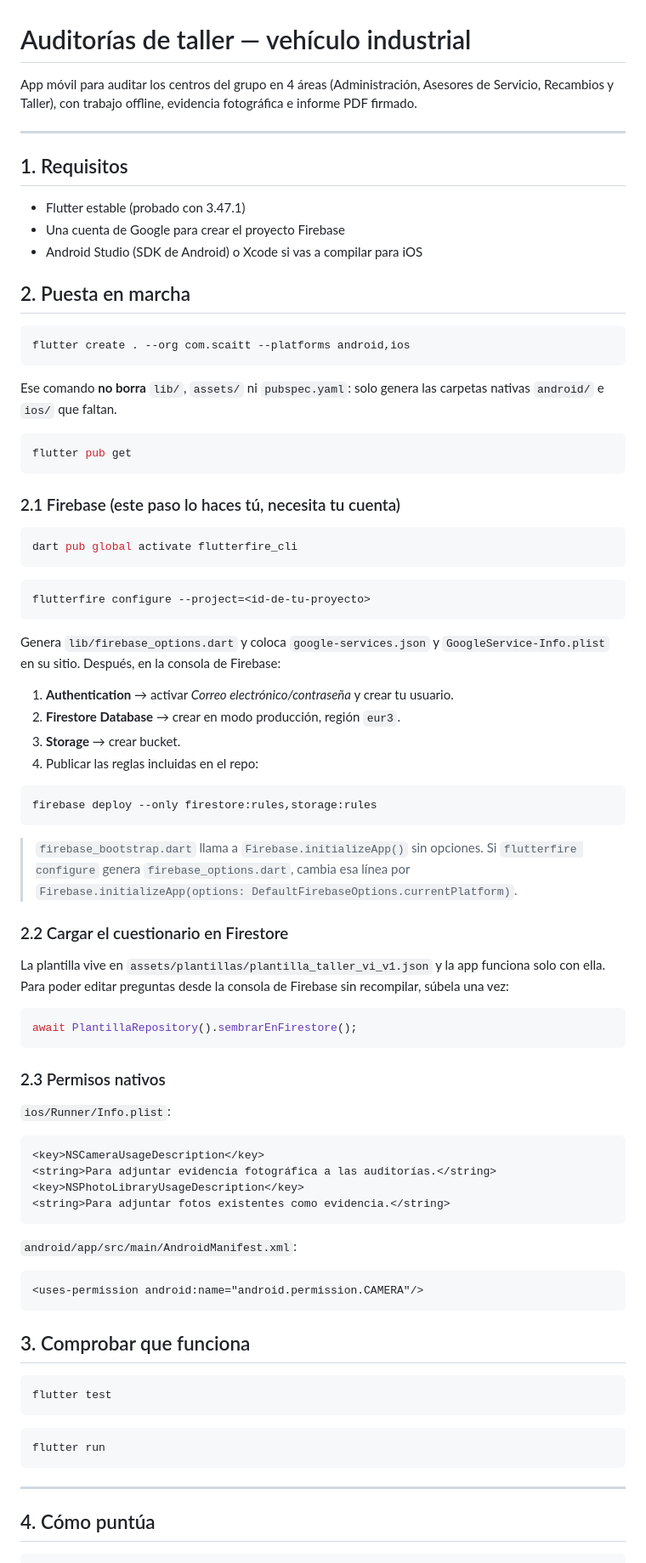
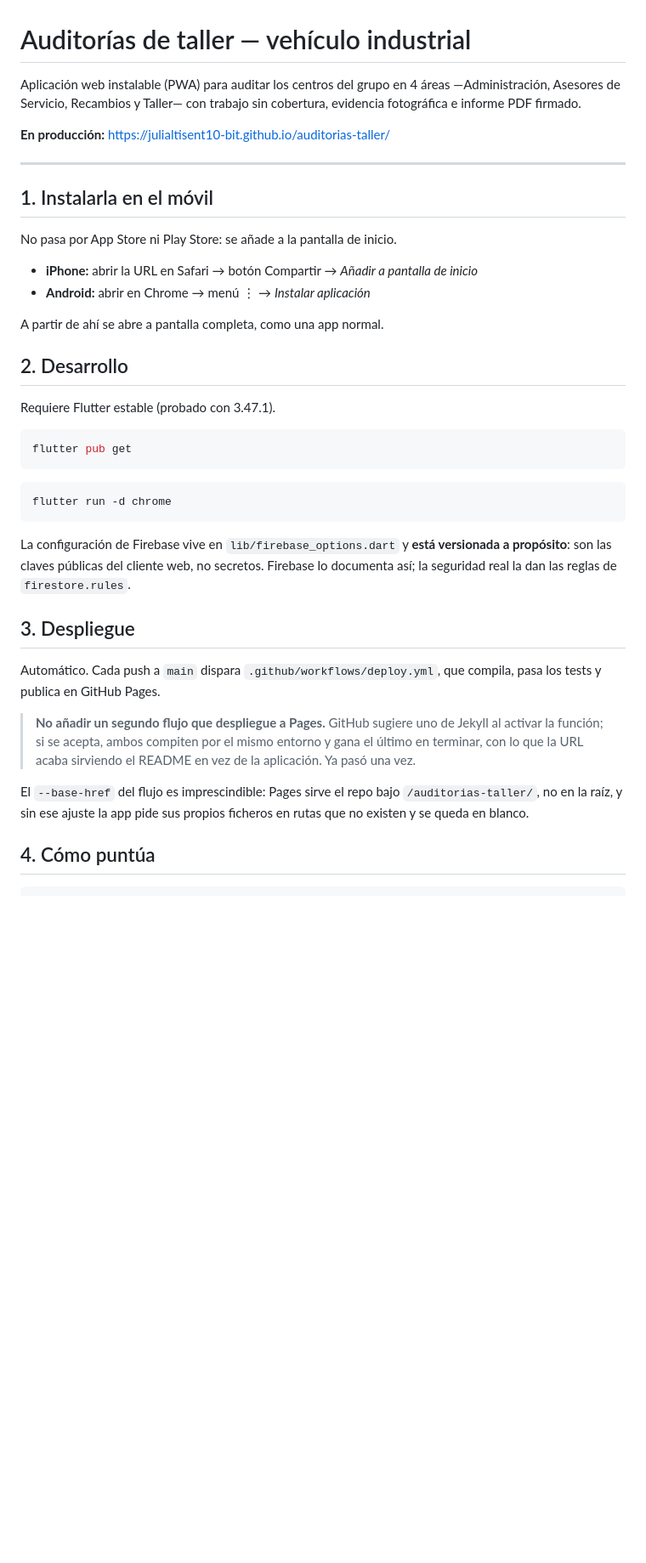
Before and after one commit to julialtisent10-bit/auditorias-taller, a Markdown page: README.md, the part around one of its changes. Shown at 85% size. Rendered like a GitHub page; blank space fills up the shorter version.

Commit message:
Actualizar README: PWA en GitHub Pages, sin Cloud Storage

````diff
--- a/README.md
+++ b/README.md
@@ -1,94 +1,52 @@
 # Auditorías de taller — vehículo industrial
 
-App móvil para auditar los centros del grupo en 4 áreas (Administración,
-Asesores de Servicio, Recambios y Taller), con trabajo offline, evidencia
-fotográfica e informe PDF firmado.
+Aplicación web instalable (PWA) para auditar los centros del grupo en 4 áreas
+—Administración, Asesores de Servicio, Recambios y Taller— con trabajo sin
+cobertura, evidencia fotográfica e informe PDF firmado.
+
+**En producción:** https://julialtisent10-bit.github.io/auditorias-taller/
 
 ---
 
-## 1. Requisitos
+## 1. Instalarla en el móvil
 
-- Flutter estable (probado con 3.47.1)
-- Una cuenta de Google para crear el proyecto Firebase
-- Android Studio (SDK de Android) o Xcode si vas a compilar para iOS
+No pasa por App Store ni Play Store: se añade a la pantalla de inicio.
 
-## 2. Puesta en marcha
+- **iPhone:** abrir la URL en Safari → botón Compartir → *Añadir a pantalla de inicio*
+- **Android:** abrir en Chrome → menú ⋮ → *Instalar aplicación*
 
-```bash
-flutter create . --org com.scaitt --platforms android,ios
-```
+A partir de ahí se abre a pantalla completa, como una app normal.
 
-Ese comando **no borra** `lib/`, `assets/` ni `pubspec.yaml`: solo genera las
-carpetas nativas `android/` e `ios/` que faltan.
+## 2. Desarrollo
+
+Requiere Flutter estable (probado con 3.47.1).
 
 ```bash
 flutter pub get
 ```
 
-### 2.1 Firebase (este paso lo haces tú, necesita tu cuenta)
-
 ```bash
-dart pub global activate flutterfire_cli
+flutter run -d chrome
 ```
 
-```bash
-flutterfire configure --project=<id-de-tu-proyecto>
-```
+La configuración de Firebase vive en `lib/firebase_options.dart` y **está
+versionada a propósito**: son las claves públicas del cliente web, no
+secretos. Firebase lo documenta así; la seguridad real la dan las reglas de
+`firestore.rules`.
 
-Genera `lib/firebase_options.dart` y coloca `google-services.json` y
-`GoogleService-Info.plist` en su sitio. Después, en la consola de Firebase:
+## 3. Despliegue
 
-1. **Authentication** → activar *Correo electrónico/contraseña* y crear tu usuario.
-2. **Firestore Database** → crear en modo producción, región `eur3`.
-3. **Storage** → crear bucket.
-4. Publicar las reglas incluidas en el repo:
+Automático. Cada push a `main` dispara `.github/workflows/deploy.yml`, que
+compila, pasa los tests y publica en GitHub Pages.
 
-```bash
-firebase deploy --only firestore:rules,storage:rules
-```
+> **No añadir un segundo flujo que despliegue a Pages.** GitHub sugiere uno de
+> Jekyll al activar la función; si se acepta, ambos compiten por el mismo
+> entorno y gana el último en terminar, con lo que la URL acaba sirviendo el
+> README en vez de la aplicación. Ya pasó una vez.
 
-> `firebase_bootstrap.dart` llama a `Firebase.initializeApp()` sin opciones.
-> Si `flutterfire configure` genera `firebase_options.dart`, cambia esa línea
-> por `Firebase.initializeApp(options: DefaultFirebaseOptions.currentPlatform)`.
-
-### 2.2 Cargar el cuestionario en Firestore
-
-La plantilla vive en `assets/plantillas/plantilla_taller_vi_v1.json` y la app
-funciona solo con ella. Para poder editar preguntas desde la consola de
-Firebase sin recompilar, súbela una vez:
-
-```dart
-await PlantillaRepository().sembrarEnFirestore();
-```
-
-### 2.3 Permisos nativos
-
-`ios/Runner/Info.plist`:
-
-```xml
-<key>NSCameraUsageDescription</key>
-<string>Para adjuntar evidencia fotográfica a las auditorías.</string>
-<key>NSPhotoLibraryUsageDescription</key>
-<string>Para adjuntar fotos existentes como evidencia.</string>
-```
-
-`android/app/src/main/AndroidManifest.xml`:
-
-```xml
-<uses-permission android:name="android.permission.CAMERA"/>
-```
-
-## 3. Comprobar que funciona
-
-```bash
-flutter test
-```
-
-```bash
-flutter run
-```
-
----
+El `--base-href` del flujo es imprescindible: Pages sirve el repo bajo
+`/auditorias-taller/`, no en la raíz, y sin ese ajuste la app pide sus propios
+ficheros en rutas que no existen y se queda en blanco.
 
 ## 4. Cómo puntúa
 
````
Also changed, not shown: other parts of README.md (+41 -34 lines).
